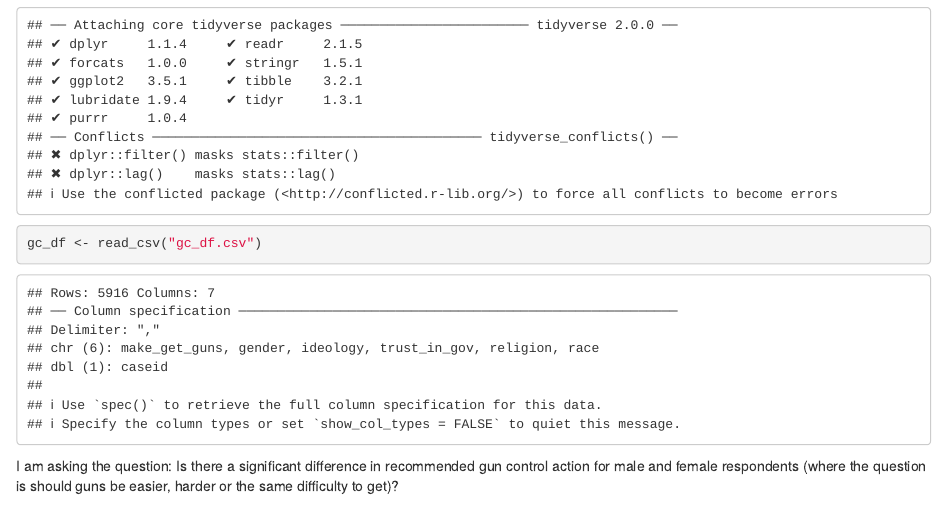
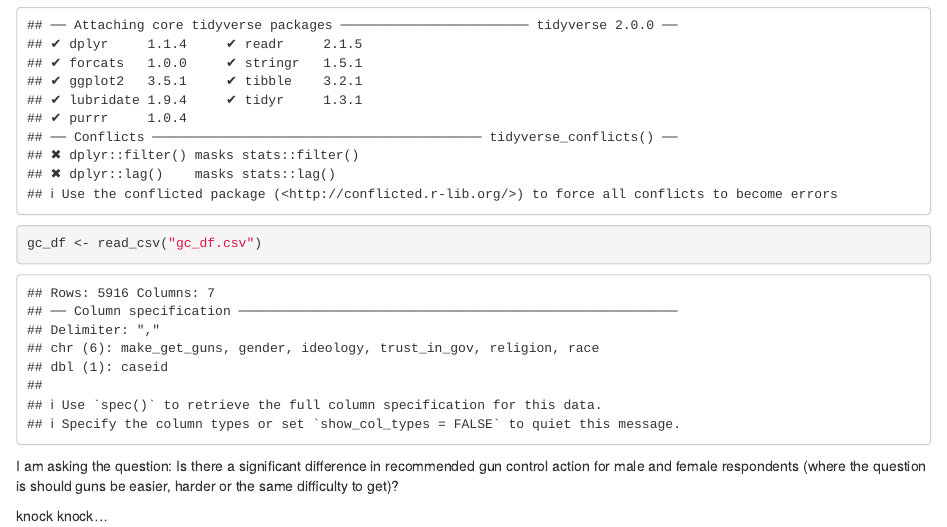
Before and after one commit to clairegmadden/lab-7-chi-claire, an R Markdown document (claire_lab_7.Rmd): the page in a window 1100 px wide, from 200 px down. Rendered offline with R 4.5, knitr and Pandoc, with nearby package versions.

Commit message:
joking around

````diff
--- a/claire_lab_7.Rmd
+++ b/claire_lab_7.Rmd
@@ -22,3 +22,5 @@ gc_df <- read_csv("gc_df.csv")
 ```
 
 I am asking the question: Is there a significant difference in recommended gun control action for male and female respondents (where the question is should guns be easier, harder or the same difficulty to get)?
+
+knock knock...
````
